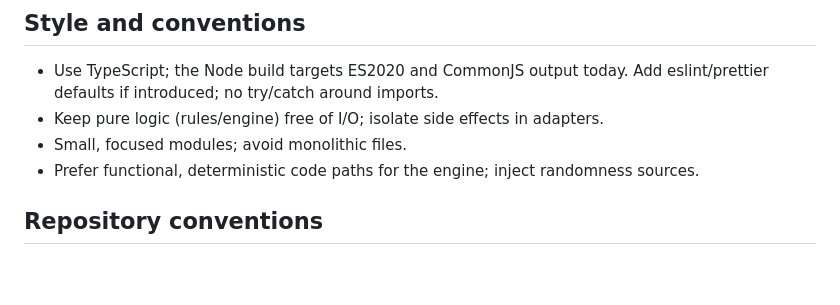
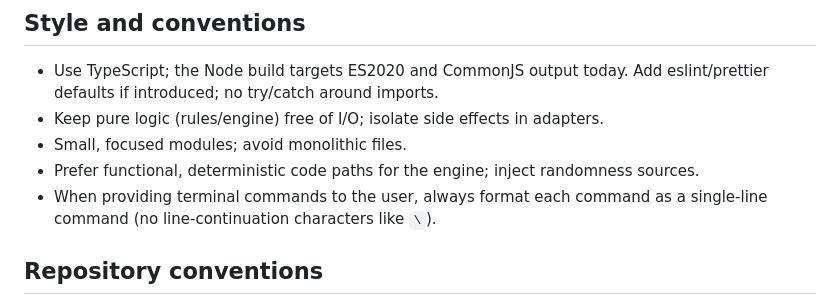
Before and after one commit to mbabai/HexStrike, a Markdown page: AGENTS.md, the part around the change. Rendered like a GitHub page; blank space fills up the shorter version.

Commit message:
better agent instructions

```diff
--- a/AGENTS.md
+++ b/AGENTS.md
@@ -81,6 +81,7 @@ When writing complex features or significant refactors, use an ExecPlan (as desc
 - Keep pure logic (rules/engine) free of I/O; isolate side effects in adapters.
 - Small, focused modules; avoid monolithic files.
 - Prefer functional, deterministic code paths for the engine; inject randomness sources.
+- When providing terminal commands to the user, always format each command as a single-line command (no line-continuation characters like `\`).
 
 ## Repository conventions
 - Add new AGENTS.md files in subdirectories when specialized instructions are needed; nested instructions override this file.
```
